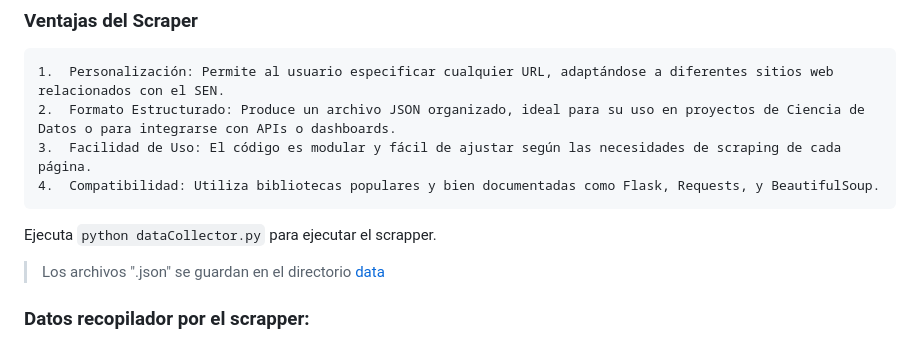
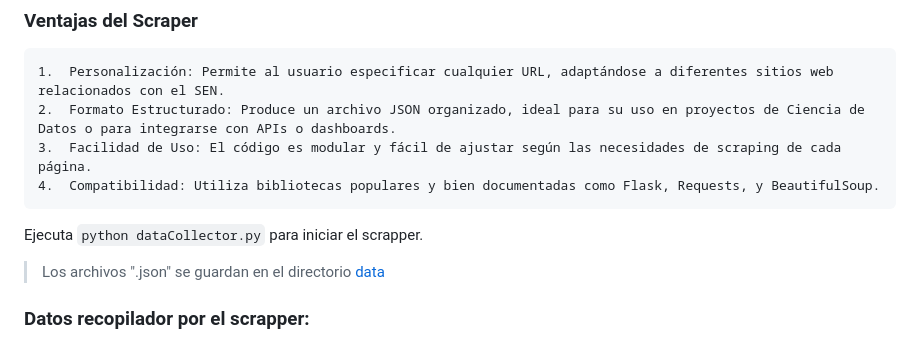
Before and after one commit to elijah-dscpl/priv-uh-projects, a Markdown page: cubadebate-dataCollector/README.md, the part around the change. GitHub-like rendering.

```diff
--- a/cubadebate-dataCollector/README.md
+++ b/cubadebate-dataCollector/README.md
@@ -21,7 +21,7 @@
 	3.	Facilidad de Uso: El código es modular y fácil de ajustar según las necesidades de scraping de cada página.
 	4.	Compatibilidad: Utiliza bibliotecas populares y bien documentadas como Flask, Requests, y BeautifulSoup.
 
-Ejecuta `python dataCollector.py` para ejecutar el scrapper.
+Ejecuta `python dataCollector.py` para iniciar el scrapper.
 
 > Los archivos ".json" se guardan en el directorio [data](./data/)
 
```
